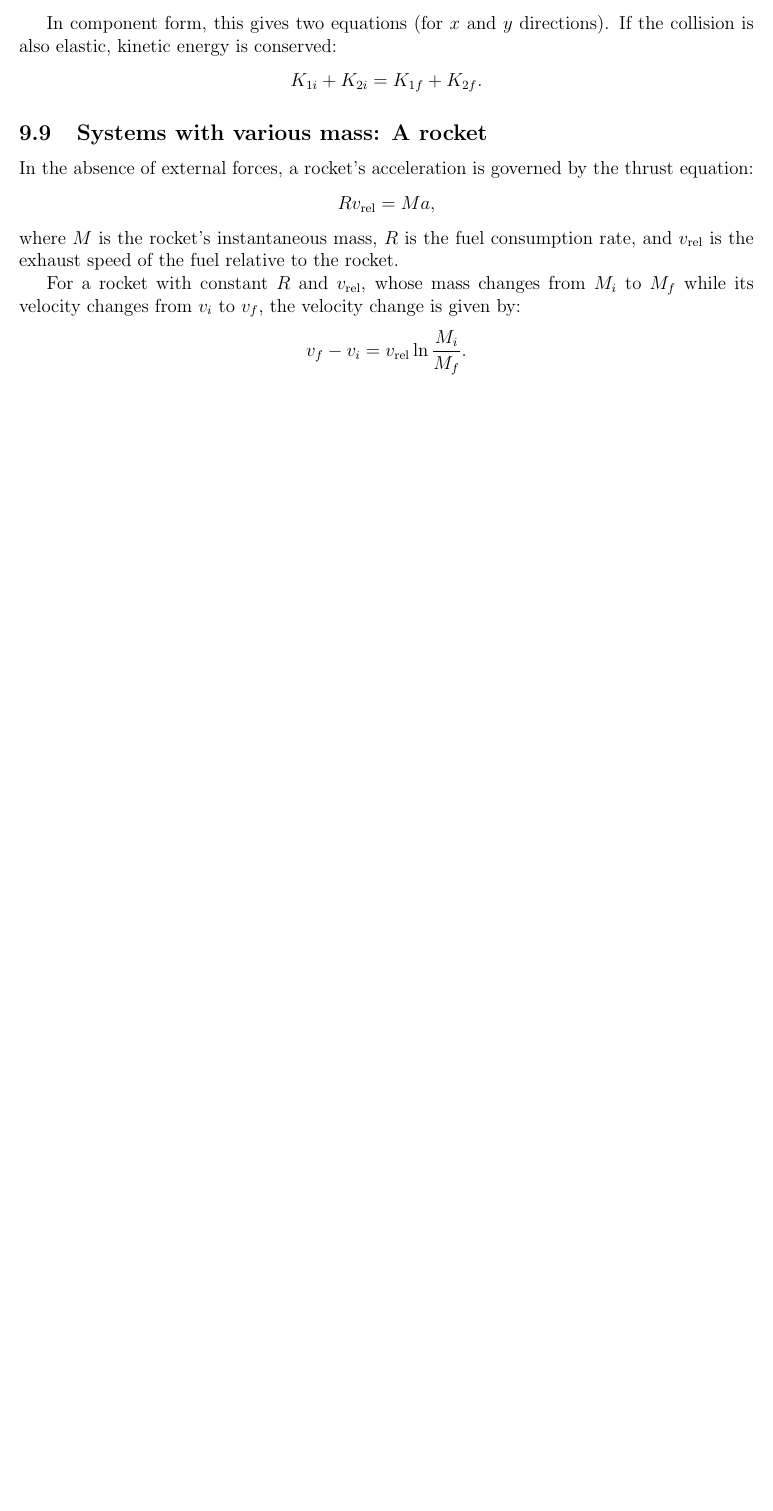
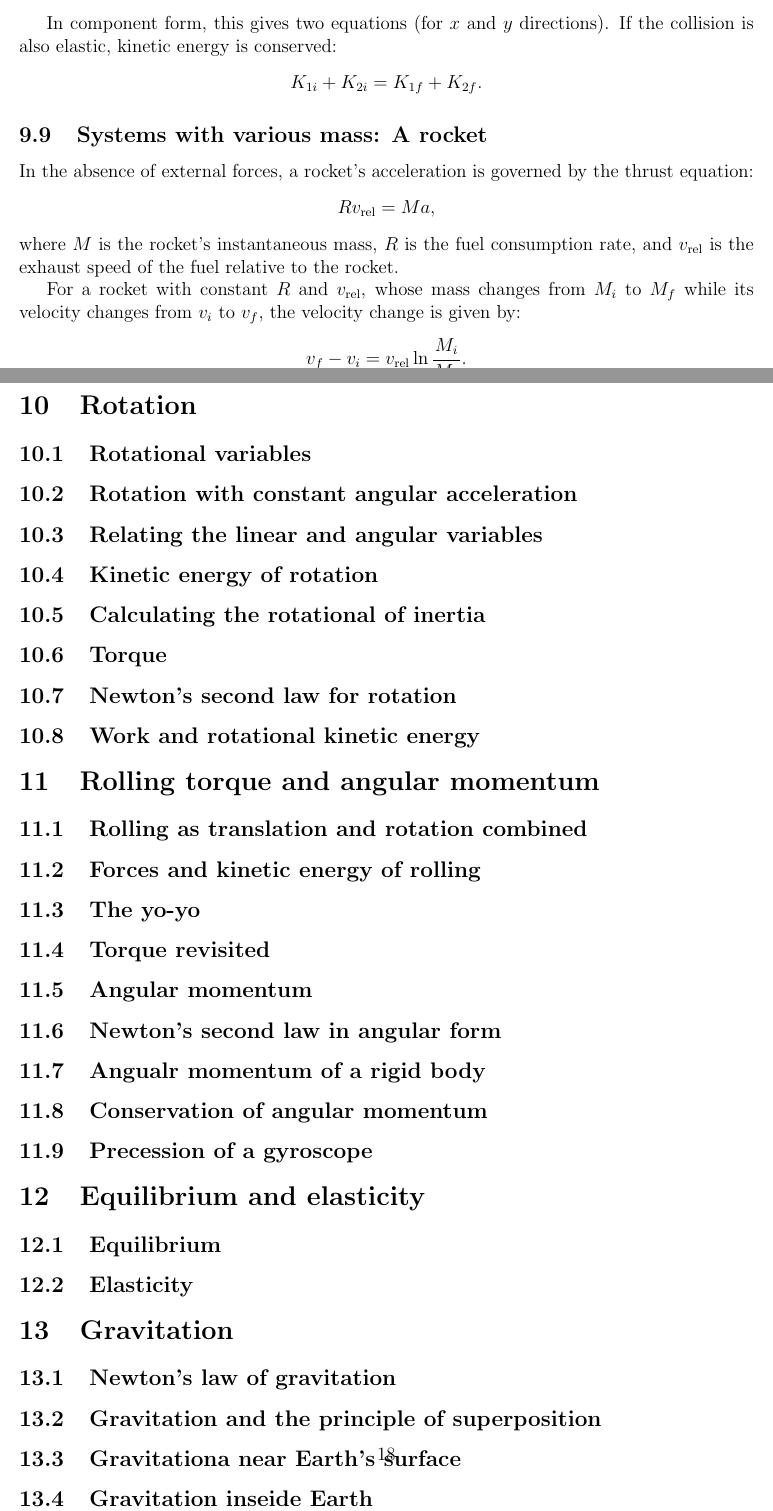
Before and after one commit to ArianDK/latex-notes, a LaTeX document (phys-2325-university-physics-I/master-compendium.tex, which reads phys-2325-university-physics-I/ch-10-rotation.tex, phys-2325-university-physics-I/ch-11-rolling-torque-and-angular-momentu.tex, phys-2325-university-physics-I/ch-12-equilibrium-and-elasticity.tex): part of page 15 of 15 before the commit and two parts of pages 16 and 18 of 18 after it, the two joined at a grey line, cut so that both start at the same text, the shorter picture padded with empty space. The pictures show the PDF file phys-2325-university-physics-I/master-compendium.pdf that the author committed with the source.

Commit message:
Update chapter titles for consistency and add new chapters on rotation, rolling torque, equilibrium, and gravitation

```diff
--- /dev/null
+++ b/phys-2325-university-physics-I/ch-10-rotation.tex
@@ -0,0 +1,10 @@
+\section{Rotation}
+\subsection{Rotational variables}
+
+\subsection{Rotation with constant angular acceleration}
+\subsection{Relating the linear and angular variables}
+\subsection{Kinetic energy of rotation}
+\subsection{Calculating the rotational of inertia}
+\subsection{Torque}
+\subsection{Newton's second law for rotation}
+\subsection{Work and rotational kinetic energy}
--- /dev/null
+++ b/phys-2325-university-physics-I/ch-11-rolling-torque-and-angular-momentu.tex
@@ -0,0 +1,10 @@
+\section{Rolling torque and angular momentum}
+\subsection{Rolling as translation and rotation combined}
+\subsection{Forces and kinetic energy of rolling}
+\subsection{The yo-yo}
+\subsection{Torque revisited}
+\subsection{Angular momentum}
+\subsection{Newton's second law in angular form}
+\subsection{Angualr momentum of a rigid body}
+\subsection{Conservation of angular momentum}
+\subsection{Precession of a gyroscope}
--- /dev/null
+++ b/phys-2325-university-physics-I/ch-12-equilibrium-and-elasticity.tex
@@ -0,0 +1,3 @@
+\section{Equilibrium and elasticity}
+\subsection{Equilibrium}
+\subsection{Elasticity}
--- /dev/null
+++ b/phys-2325-university-physics-I/ch-13-gravitation.tex
@@ -0,0 +1,5 @@
+\section{Gravitation}
+\subsection{Newton's law of gravitation}
+\subsection{Gravitation and the principle of superposition}
+\subsection{Gravitationa near Earth's surface}
+\subsection{Gravitation inseide Earth}
```
Also changed, not shown: phys-2325-university-physics-I/ch-2-motion-along-a-straight-line.tex (+1 -1 lines), phys-2325-university-physics-I/master-compendium.tex (+4 -0 lines), phys-2325-university-physics-I/master-compendium.pdf, phys-2325-university-physics-I/ch-13-gravitation.tex (4 more changed lines).
